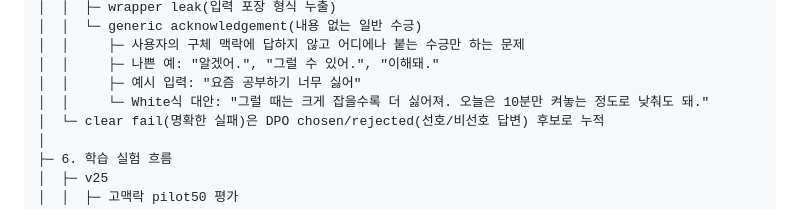
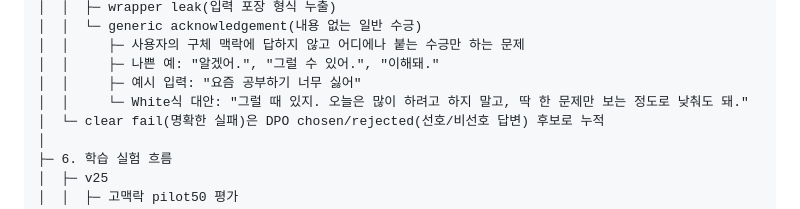
Before and after one commit to snvoosy-arch/ai-companion-response-learning, a Markdown page: docs/white-mindmap.md, the part around the change. Drawn GitHub-style.

Commit message:
Refine White alternative example

```diff
--- a/docs/white-mindmap.md
+++ b/docs/white-mindmap.md
@@ -103,7 +103,7 @@ White Companion Model
 │  │     ├─ 사용자의 구체 맥락에 답하지 않고 어디에나 붙는 수긍만 하는 문제
 │  │     ├─ 나쁜 예: "알겠어.", "그럴 수 있어.", "이해돼."
 │  │     ├─ 예시 입력: "요즘 공부하기 너무 싫어"
-│  │     └─ White식 대안: "그럴 때는 크게 잡을수록 더 싫어져. 오늘은 10분만 켜놓는 정도로 낮춰도 돼."
+│  │     └─ White식 대안: "그럴 때 있지. 오늘은 많이 하려고 하지 말고, 딱 한 문제만 보는 정도로 낮춰도 돼."
 │  └─ clear fail(명확한 실패)은 DPO chosen/rejected(선호/비선호 답변) 후보로 누적
 │
 ├─ 6. 학습 실험 흐름
```
